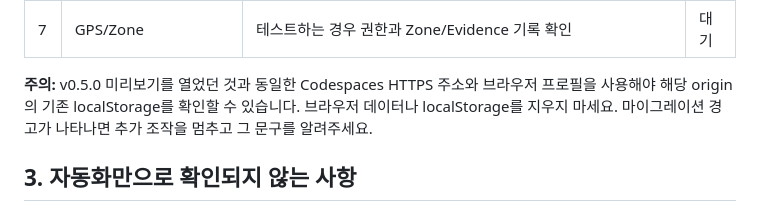
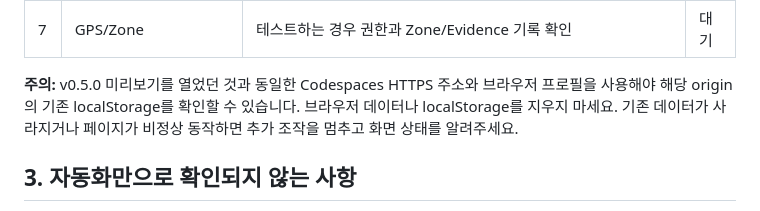
Before and after one commit to rsumnet/AI_Reality_Quest_MVP_v0.1, a Markdown page: docs/DEVICE_VERIFICATION.md, the part around the change. Rendered like a GitHub page.

Commit message:
docs(v0.5.1): clarify manual test failure signal

```diff
--- a/docs/DEVICE_VERIFICATION.md
+++ b/docs/DEVICE_VERIFICATION.md
@@ -26,7 +26,7 @@
 | 6 | 카메라/객체 관측 | 대상 브라우저에서 권한, 모델 로딩, 관측 정상 작동 | 대기 |
 | 7 | GPS/Zone | 테스트하는 경우 권한과 Zone/Evidence 기록 확인 | 대기 |
 
-**주의:** v0.5.0 미리보기를 열었던 것과 동일한 Codespaces HTTPS 주소와 브라우저 프로필을 사용해야 해당 origin의 기존 localStorage를 확인할 수 있습니다. 브라우저 데이터나 localStorage를 지우지 마세요. 마이그레이션 경고가 나타나면 추가 조작을 멈추고 그 문구를 알려주세요.
+**주의:** v0.5.0 미리보기를 열었던 것과 동일한 Codespaces HTTPS 주소와 브라우저 프로필을 사용해야 해당 origin의 기존 localStorage를 확인할 수 있습니다. 브라우저 데이터나 localStorage를 지우지 마세요. 기존 데이터가 사라지거나 페이지가 비정상 동작하면 추가 조작을 멈추고 화면 상태를 알려주세요.
 
 ## 3. 자동화만으로 확인되지 않는 사항
 
```
